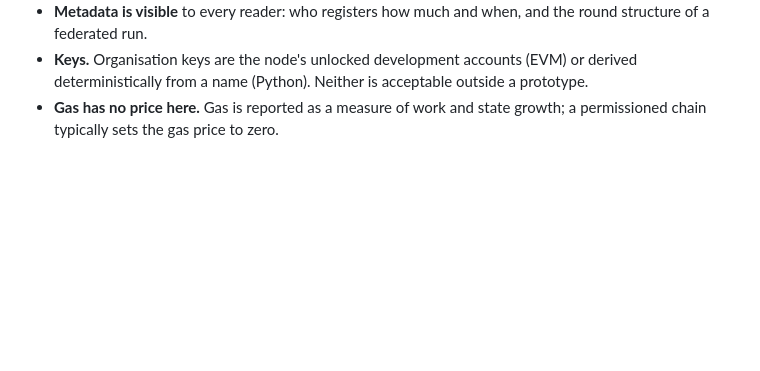
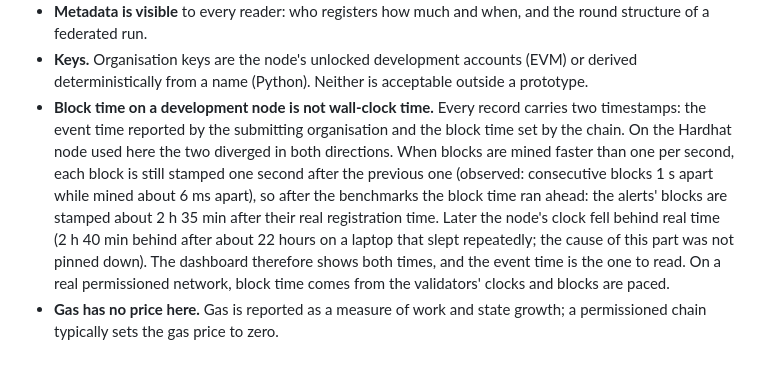
Before and after one commit to theguyingreyhoodie/Trade-Based-Money-Laundering-Detection, a Markdown page: docs/ledger.md, the part around the change. GitHub-like rendering; blank space fills up the shorter version.

```diff
--- a/docs/ledger.md
+++ b/docs/ledger.md
@@ -155,5 +155,15 @@ to about 16.7 million gas.
   structure of a federated run.
 - **Keys.** Organisation keys are the node's unlocked development accounts (EVM) or derived
   deterministically from a name (Python). Neither is acceptable outside a prototype.
+- **Block time on a development node is not wall-clock time.** Every record carries two
+  timestamps: the event time reported by the submitting organisation and the block time set by
+  the chain. On the Hardhat node used here the two diverged in both directions. When blocks are
+  mined faster than one per second, each block is still stamped one second after the previous
+  one (observed: consecutive blocks 1 s apart while mined about 6 ms apart), so after the
+  benchmarks the block time ran ahead: the alerts' blocks are stamped about 2 h 35 min after
+  their real registration time. Later the node's clock fell behind real time (2 h 40 min behind
+  after about 22 hours on a laptop that slept repeatedly; the cause of this part was not pinned
+  down). The dashboard therefore shows both times, and the event time is the one to read. On a
+  real permissioned network, block time comes from the validators' clocks and blocks are paced.
 - **Gas has no price here.** Gas is reported as a measure of work and state growth; a
   permissioned chain typically sets the gas price to zero.
```
Also changed, not shown: README.md (+18 -0 lines), docs/images/dashboard_alert.png (added), 2 other files.
